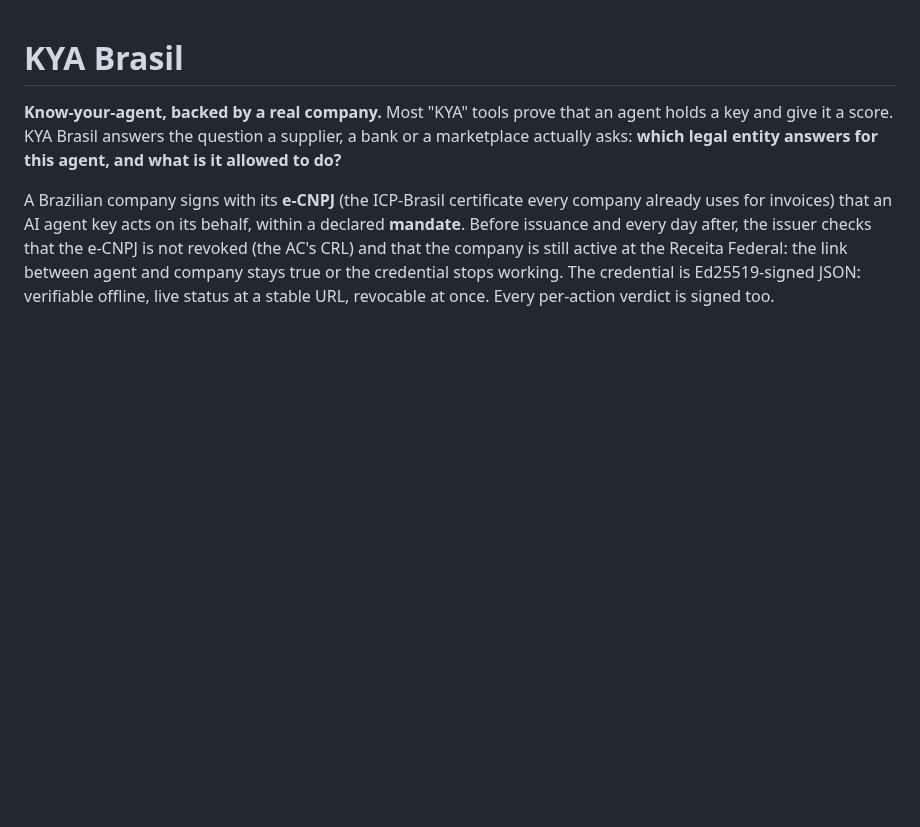
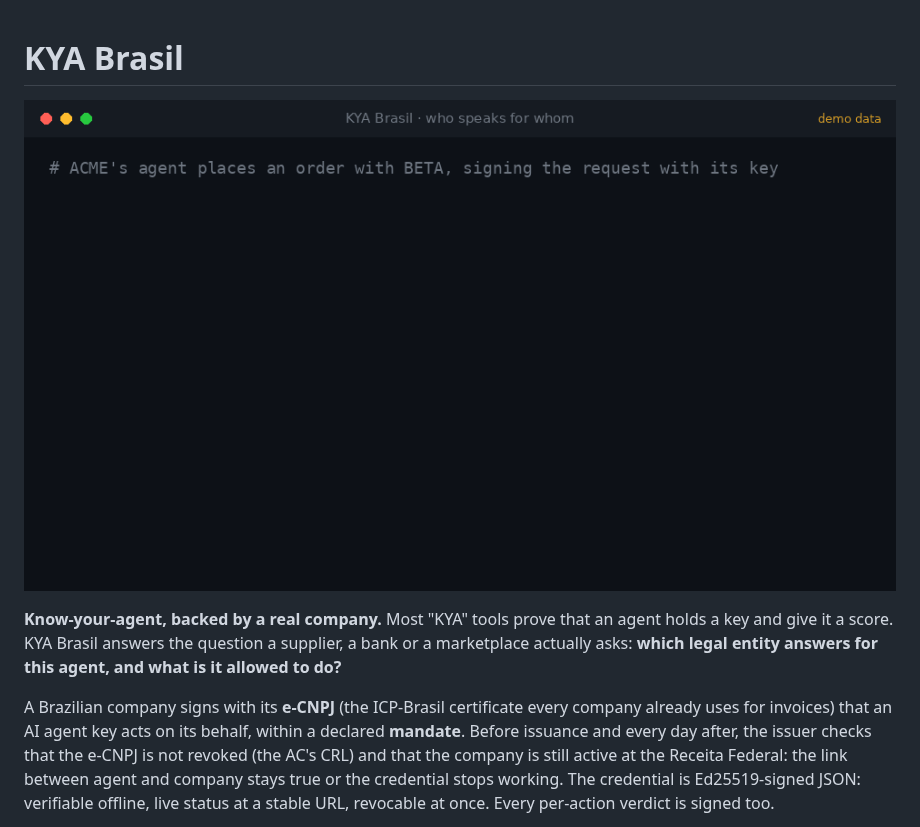
Before and after one commit to celfons/kya-brasil, a Markdown page: README.md, the part around the change. Drawn GitHub-style; pictures changed too: docs/assets/demo.gif (added); blank space fills up the shorter version.

```diff
--- a/README.md
+++ b/README.md
@@ -1,4 +1,6 @@
 # KYA Brasil
+
+![KYA Brasil demo: an agent's signed order is verified (credential, e-CNPJ revocation, company status, mandate) and allowed; an order above the mandate is refused](docs/assets/demo.gif)
 
 **Know-your-agent, backed by a real company.** Most "KYA" tools prove that an agent holds a key and give it
 a score. KYA Brasil answers the question a supplier, a bank or a marketplace actually asks: **which legal
```
Also changed, not shown: CHANGELOG.md (+1 -0 lines), 2 other files.
